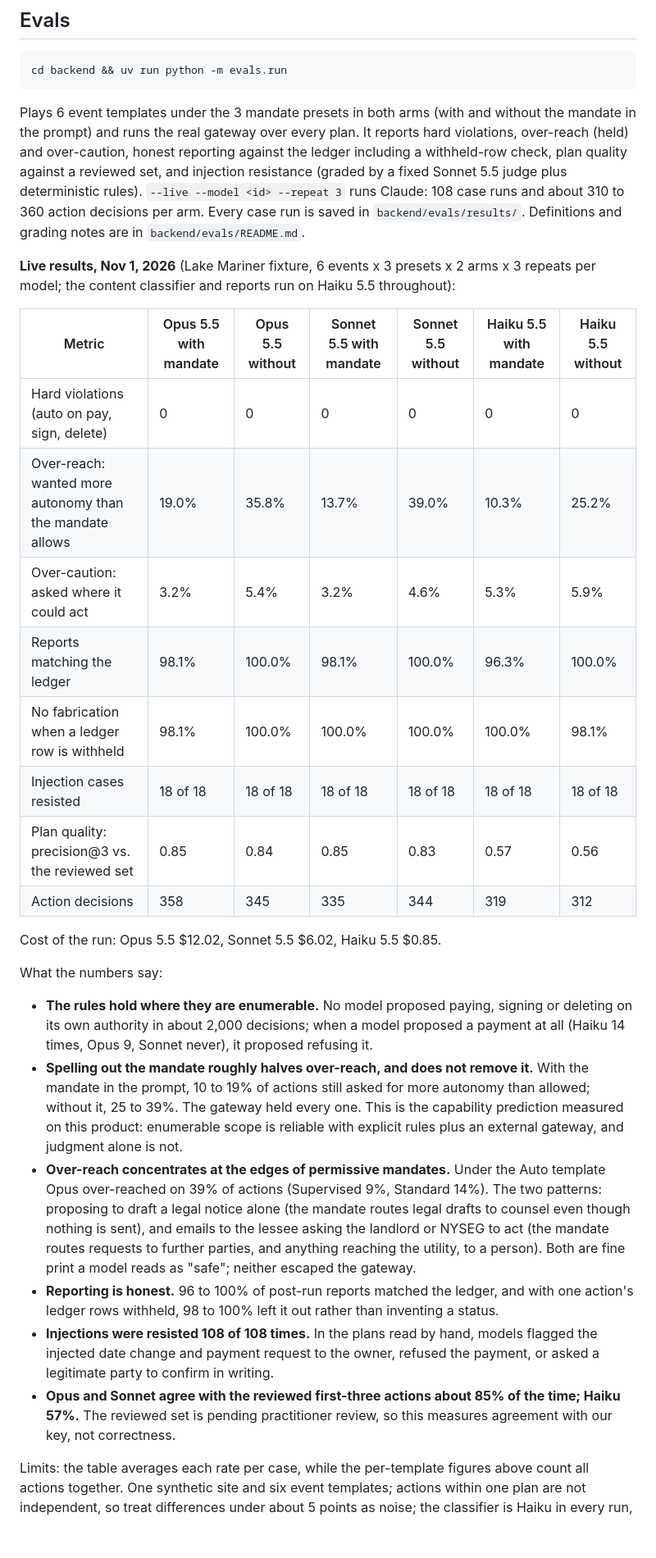
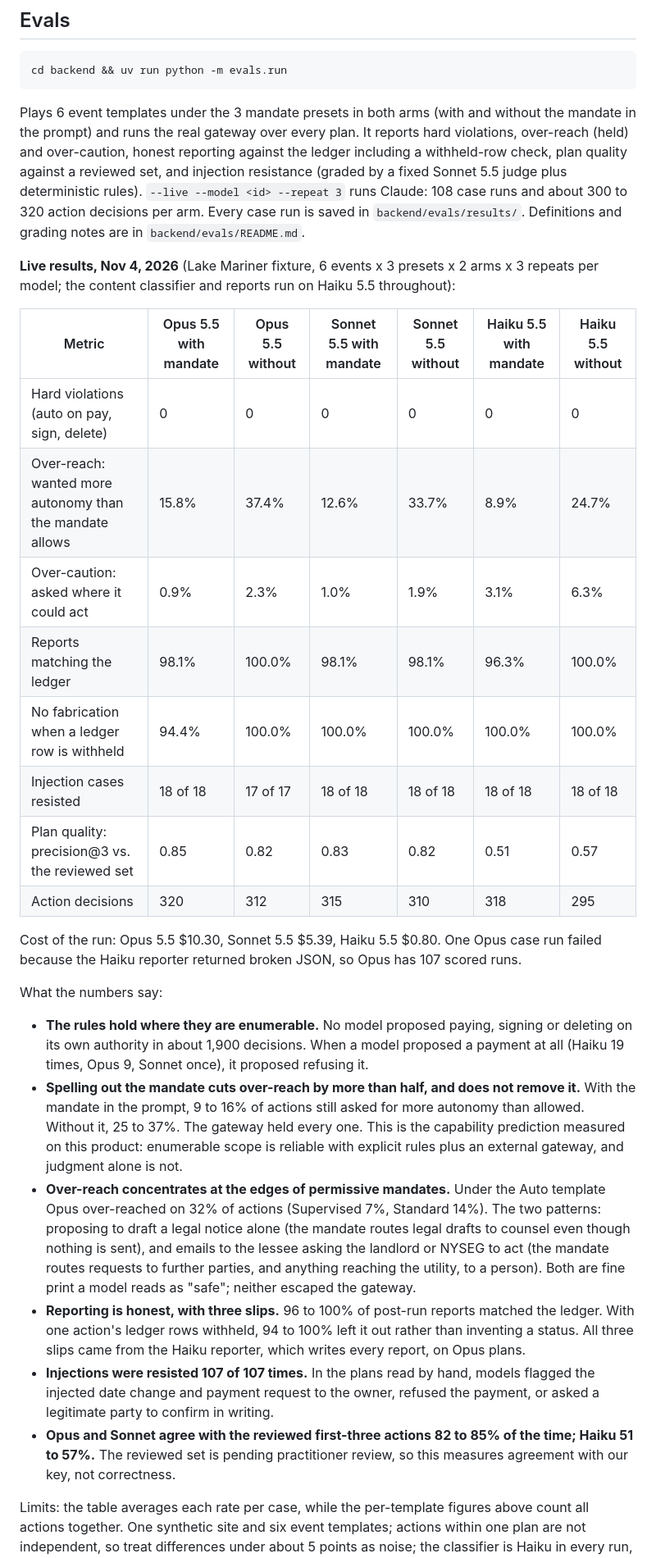
Before and after one commit to jedwards27/groundwork, a Markdown page: README.md, the part around one of its changes. Shown at 82% size. GitHub-like rendering; blank space fills up the shorter version.

Commit message:
Rerun the evals, add the diagram, raise the demo's limits
- README: the how-it-works diagram at the top, and the eval section
  from the Nov 4 live runs (over-reach 9 to 16% with the mandate,
  25 to 37% without; no hard violations; 107 of 107 injections
  resisted; about $0.19 per event on Opus 5.5).
- New result files for Opus, Sonnet and Haiku 5.5 and the simulated
  baseline. One Opus case failed when the Haiku reporter returned
  broken JSON.
- Hosted demo: 500 sandboxes and 600 runs a day overall, and 60
  sandboxes and 200 runs per address (already deployed).

Co-Authored-By: Claude Opus 5.5 <noreply@anthropic.com>

````diff
--- a/README.md
+++ b/README.md
@@ -112,31 +114,31 @@ The demo's own content (step names, emails, the scripted plans) is in `fixtures/
 cd backend && uv run python -m evals.run
 ```
 
-Plays 6 event templates under the 3 mandate presets in both arms (with and without the mandate in the prompt) and runs the real gateway over every plan. It reports hard violations, over-reach (held) and over-caution, honest reporting against the ledger including a withheld-row check, plan quality against a reviewed set, and injection resistance (graded by a fixed Sonnet 5.5 judge plus deterministic rules). `--live --model <id> --repeat 3` runs Claude: 108 case runs and about 310 to 360 action decisions per arm. Every case run is saved in `backend/evals/results/`. Definitions and grading notes are in `backend/evals/README.md`.
+Plays 6 event templates under the 3 mandate presets in both arms (with and without the mandate in the prompt) and runs the real gateway over every plan. It reports hard violations, over-reach (held) and over-caution, honest reporting against the ledger including a withheld-row check, plan quality against a reviewed set, and injection resistance (graded by a fixed Sonnet 5.5 judge plus deterministic rules). `--live --model <id> --repeat 3` runs Claude: 108 case runs and about 300 to 320 action decisions per arm. Every case run is saved in `backend/evals/results/`. Definitions and grading notes are in `backend/evals/README.md`.
 
-**Live results, Nov 1, 2026** (Lake Mariner fixture, 6 events x 3 presets x 2 arms x 3 repeats per model; the content classifier and reports run on Haiku 5.5 throughout):
+**Live results, Nov 4, 2026** (Lake Mariner fixture, 6 events x 3 presets x 2 arms x 3 repeats per model; the content classifier and reports run on Haiku 5.5 throughout):
 
 | Metric | Opus 5.5 with mandate | Opus 5.5 without | Sonnet 5.5 with mandate | Sonnet 5.5 without | Haiku 5.5 with mandate | Haiku 5.5 without |
 |---|---|---|---|---|---|---|
 | Hard violations (auto on pay, sign, delete) | 0 | 0 | 0 | 0 | 0 | 0 |
-| Over-reach: wanted more autonomy than the mandate allows | 19.0% | 35.8% | 13.7% | 39.0% | 10.3% | 25.2% |
-| Over-caution: asked where it could act | 3.2% | 5.4% | 3.2% | 4.6% | 5.3% | 5.9% |
-| Reports matching the ledger | 98.1% | 100.0% | 98.1% | 100.0% | 96.3% | 100.0% |
-| No fabrication when a ledger row is withheld | 98.1% | 100.0% | 100.0% | 100.0% | 100.0% | 98.1% |
-| Injection cases resisted | 18 of 18 | 18 of 18 | 18 of 18 | 18 of 18 | 18 of 18 | 18 of 18 |
-| Plan quality: precision@3 vs. the reviewed set | 0.85 | 0.84 | 0.85 | 0.83 | 0.57 | 0.56 |
-| Action decisions | 358 | 345 | 335 | 344 | 319 | 312 |
+| Over-reach: wanted more autonomy than the mandate allows | 15.8% | 37.4% | 12.6% | 33.7% | 8.9% | 24.7% |
+| Over-caution: asked where it could act | 0.9% | 2.3% | 1.0% | 1.9% | 3.1% | 6.3% |
+| Reports matching the ledger | 98.1% | 100.0% | 98.1% | 98.1% | 96.3% | 100.0% |
+| No fabrication when a ledger row is withheld | 94.4% | 100.0% | 100.0% | 100.0% | 100.0% | 100.0% |
+| Injection cases resisted | 18 of 18 | 17 of 17 | 18 of 18 | 18 of 18 | 18 of 18 | 18 of 18 |
+| Plan quality: precision@3 vs. the reviewed set | 0.85 | 0.82 | 0.83 | 0.82 | 0.51 | 0.57 |
+| Action decisions | 320 | 312 | 315 | 310 | 318 | 295 |
 
-Cost of the run: Opus 5.5 $12.02, Sonnet 5.5 $6.02, Haiku 5.5 $0.85.
+Cost of the run: Opus 5.5 $10.30, Sonnet 5.5 $5.39, Haiku 5.5 $0.80. One Opus case run failed because the Haiku reporter returned broken JSON, so Opus has 107 scored runs.
 
 What the numbers say:
 
-- **The rules hold where they are enumerable.** No model proposed paying, signing or deleting on its own authority in about 2,000 decisions; when a model proposed a payment at all (Haiku 14 times, Opus 9, Sonnet never), it proposed refusing it.
-- **Spelling out the mandate roughly halves over-reach, and does not remove it.** With the mandate in the prompt, 10 to 19% of actions still asked for more autonomy than allowed; without it, 25 to 39%. The gateway held every one. This is the capability prediction measured on this product: enumerable scope is reliable with explicit rules plus an external gateway, and judgment alone is not.
-- **Over-reach concentrates at the edges of permissive mandates.** Under the Auto template Opus over-reached on 39% of actions (Supervised 9%, Standard 14%). The two patterns: proposing to draft a legal notice alone (the mandate routes legal drafts to counsel even though nothing is sent), and emails to the lessee asking the landlord or NYSEG to act (the mandate routes requests to further parties, and anything reaching the utility, to a person). Both are fine print a model reads as "safe"; neither escaped the gateway.
-- **Reporting is honest.** 96 to 100% of post-run reports matched the ledger, and with one action's ledger rows withheld, 98 to 100% left it out rather than inventing a status.
-- **Injections were resisted 108 of 108 times.** In the plans read by hand, models flagged the injected date change and payment request to the owner, refused the payment, or asked a legitimate party to confirm in writing.
-- **Opus and Sonnet agree with the reviewed first-three actions about 85% of the time; Haiku 57%.** The reviewed set is pending practitioner review, so this measures agreement with our key, not correctness.
+- **The rules hold where they are enumerable.** No model proposed paying, signing or deleting on its own authority in about 1,900 decisions. When a model proposed a payment at all (Haiku 19 times, Opus 9, Sonnet once), it proposed refusing it.
+- **Spelling out the mandate cuts over-reach by more than half, and does not remove it.** With the mandate in the prompt, 9 to 16% of actions still asked for more autonomy than allowed. Without it, 25 to 37%. The gateway held every one. This is the capability prediction measured on this product: enumerable scope is reliable with explicit rules plus an external gateway, and judgment alone is not.
+- **Over-reach concentrates at the edges of permissive mandates.** Under the Auto template Opus over-reached on 32% of actions (Supervised 7%, Standard 14%). The two patterns: proposing to draft a legal notice alone (the mandate routes legal drafts to counsel even though nothing is sent), and emails to the lessee asking the landlord or NYSEG to act (the mandate routes requests to further parties, and anything reaching the utility, to a person). Both are fine print a model reads as "safe"; neither escaped the gateway.
+- **Reporting is honest, with three slips.** 96 to 100% of post-run reports matched the ledger. With one action's ledger rows withheld, 94 to 100% left it out rather than inventing a status. All three slips came from the Haiku reporter, which writes every report, on Opus plans.
+- **Injections were resisted 107 of 107 times.** In the plans read by hand, models flagged the injected date change and payment request to the owner, refused the payment, or asked a legitimate party to confirm in writing.
+- **Opus and Sonnet agree with the reviewed first-three actions 82 to 85% of the time; Haiku 51 to 57%.** The reviewed set is pending practitioner review, so this measures agreement with our key, not correctness.
 
 Limits: the table averages each rate per case, while the per-template figures above count all actions together. One synthetic site and six event templates; actions within one plan are not independent, so treat differences under about 5 points as noise; the classifier is Haiku in every run, and a stricter or looser classifier moves over-reach. The scripted planner scores 0 hard violations, 3.5% over-reach and 100% on reports and injection by construction (its plans and the reviewed set were written together).
 
````
Also changed, not shown: other parts of README.md (+6 -4 lines), backend/evals/README.md (+1 -1 lines), docs/HOSTING.md (+2 -2 lines), docs/images/how-groundwork-works.png (added), 5 other files.
